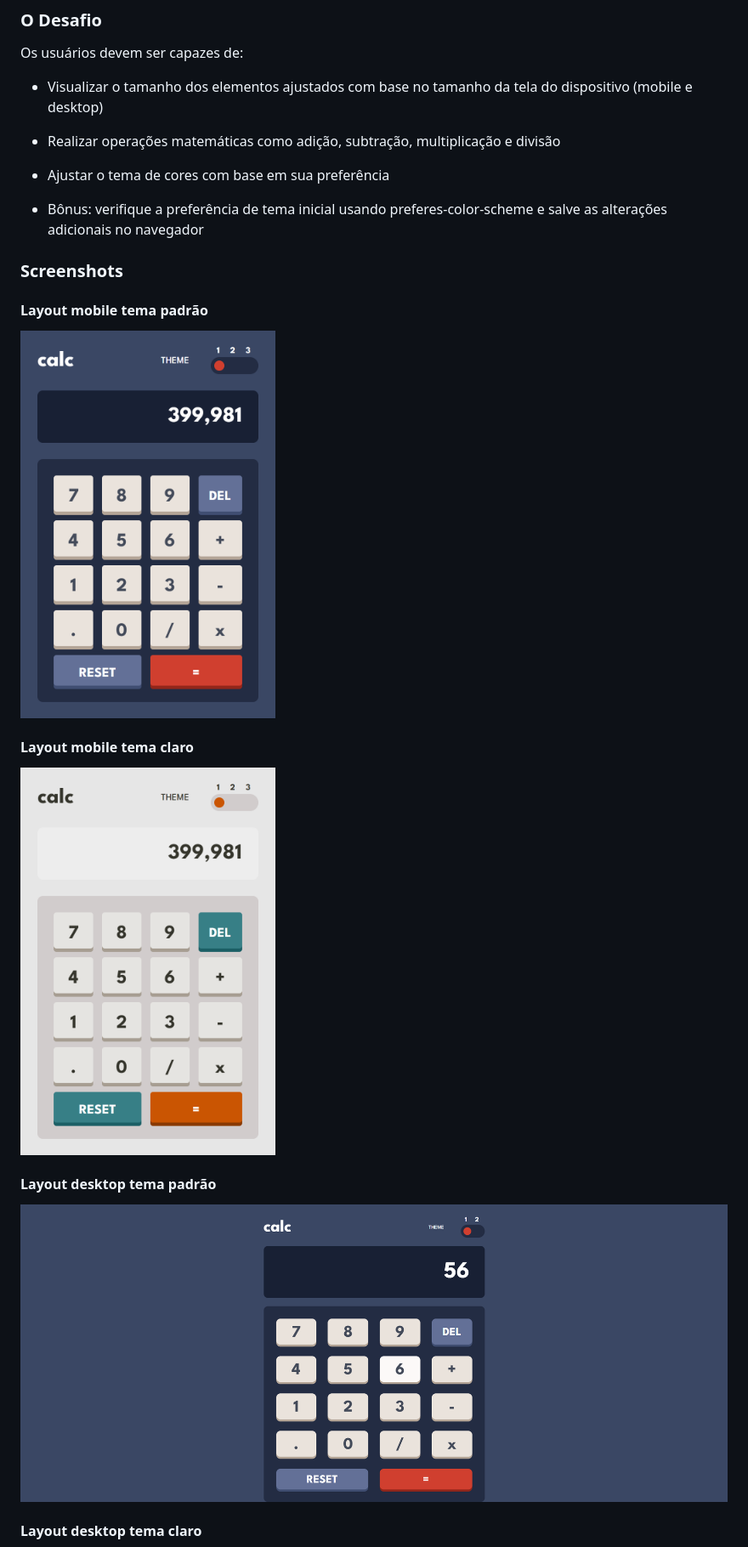
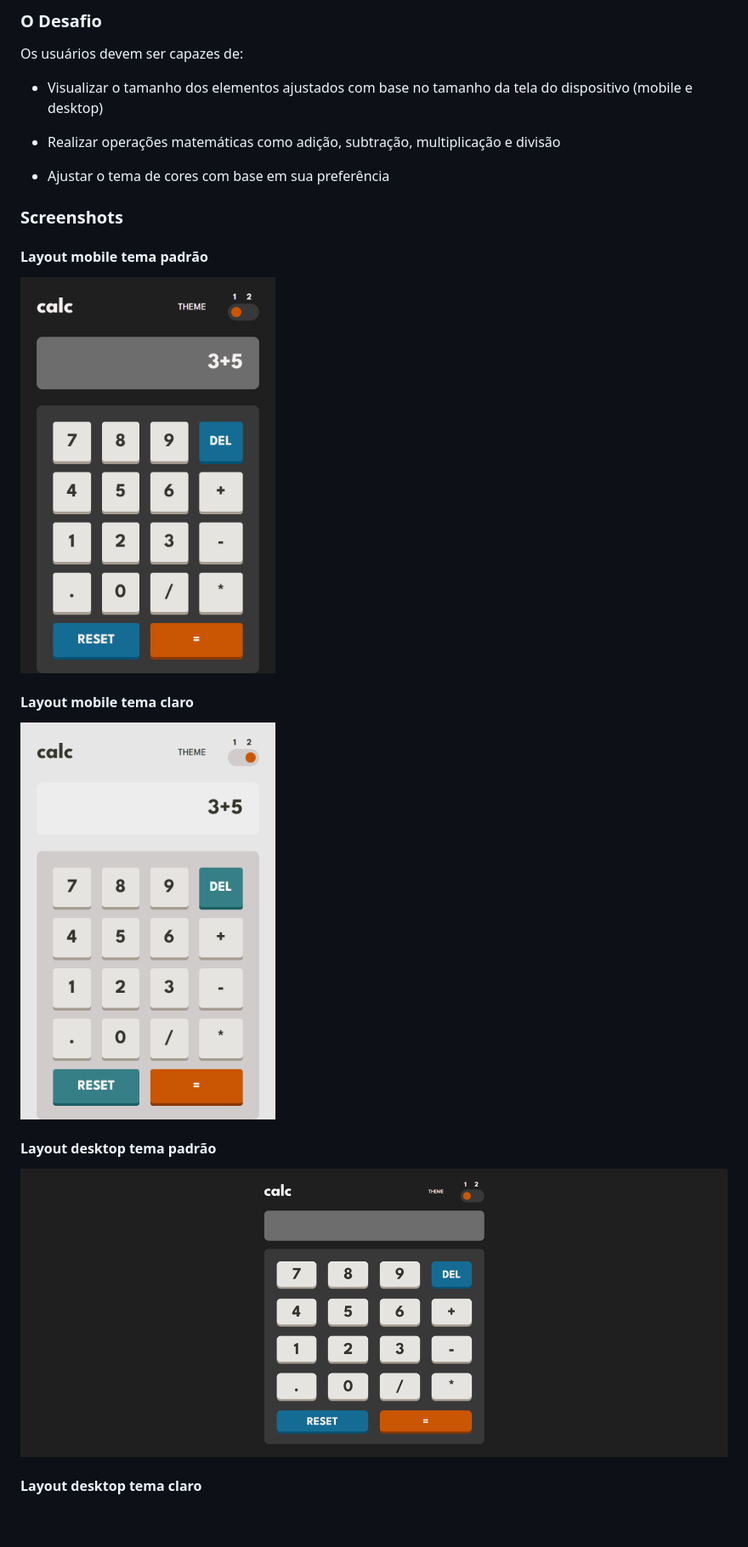
Before and after one commit to pedroalima/Calculadora, a Markdown page: README.md, the part around one of its changes. Shown at 85% size. Drawn GitHub-style; pictures changed too: assets/IMG/screenshot-desktop-default.png, assets/IMG/screenshot-mobile-default.png, assets/IMG/screenshot-mobile-light.png; blank space fills up the shorter version.

Commit message:
docs readme update

```diff
--- a/README.md
+++ b/README.md
@@ -24,8 +24,6 @@ Os usuários devem ser capazes de:
 
 - Ajustar o tema de cores com base em sua preferência
 
-- Bônus: verifique a preferência de tema inicial usando preferes-color-scheme e salve as alterações adicionais no navegador
-
 ### Screenshots
 
 <html>
```
Also changed, not shown: other parts of README.md (+3 -8 lines), assets/IMG/screenshot-desktop-light.png, 3 other files.
